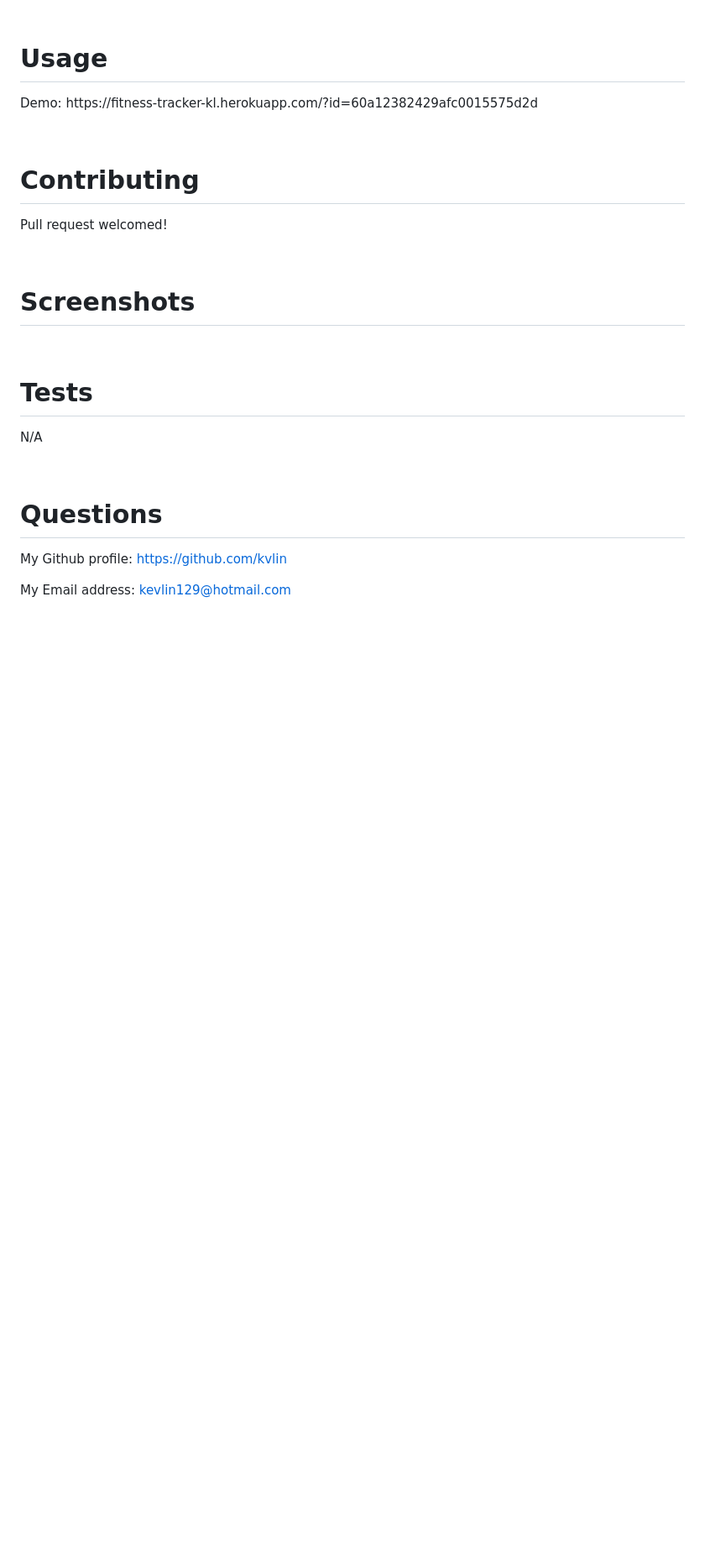
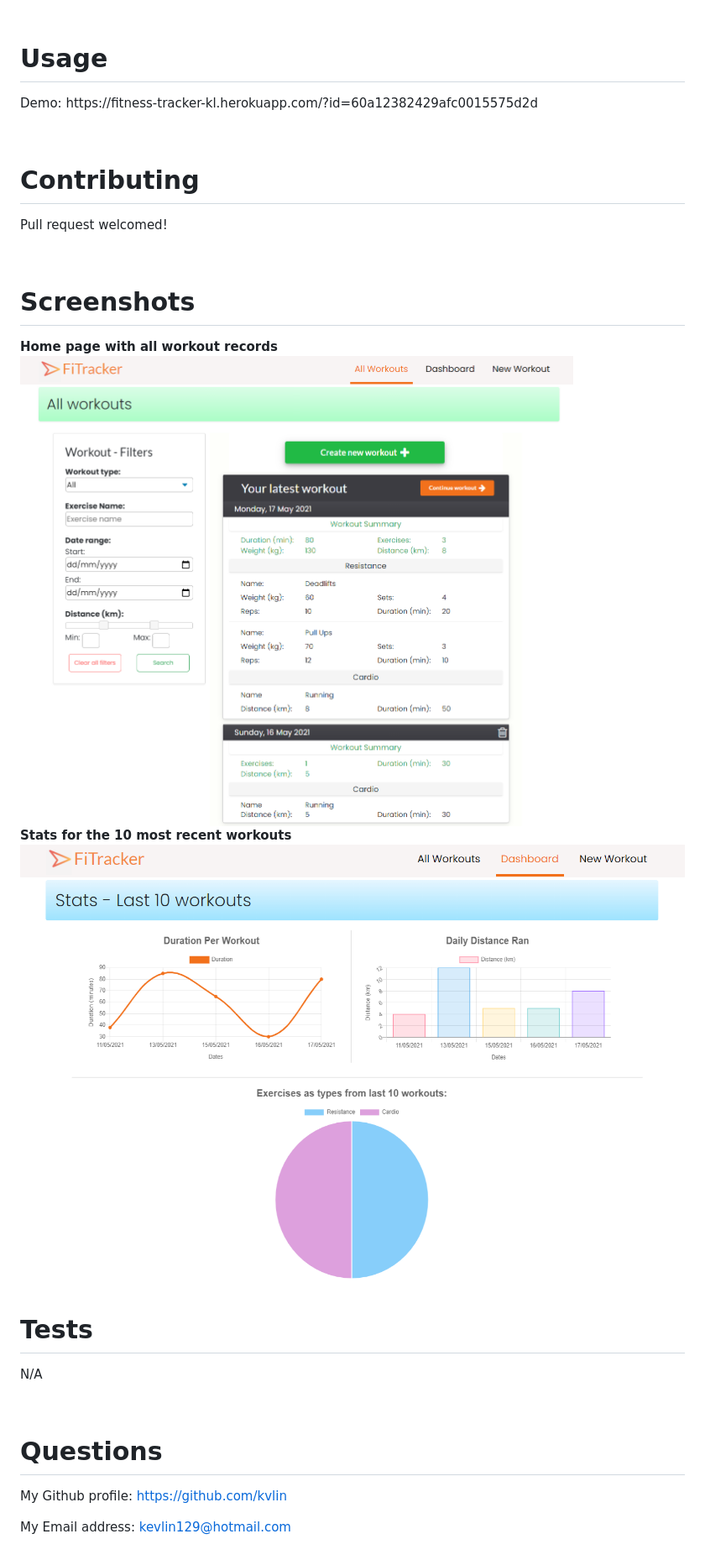
Before and after one commit to klin4994/Fitness-Tracker, a Markdown page: README.MD, the part around the change. Shown: that part at 84% size. Drawn GitHub-style; pictures changed too: public/images/Home-page-scrn.PNG, public/images/Stats-page-scrn.PNG (added); blank space fills up the shorter version.

```diff
--- a/README.MD
+++ b/README.MD
@@ -25,6 +25,11 @@
 <p>Pull request welcomed!</p>
 <br>
 <h1>Screenshots</h1>
+<strong>Home page with all workout records</strong>
+<img src="./public/images/Home-page-scrn.PNG" alt="All workout records with filter">
+<br>
+<strong>Stats for the 10 most recent workouts</strong>
+<img src="./public/images/Stats-page-scrn.PNG" alt="Stats for the 10 most recent workouts">
 <br>
 <h1>Tests</h1>
 <p>N/A</p>
```
